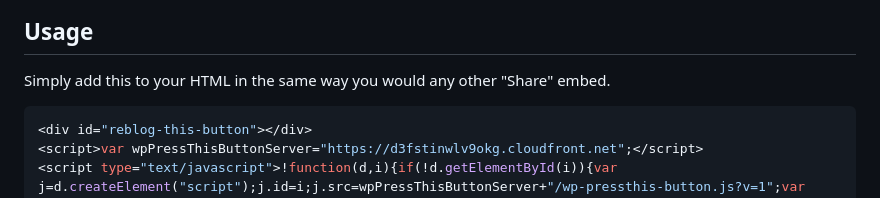
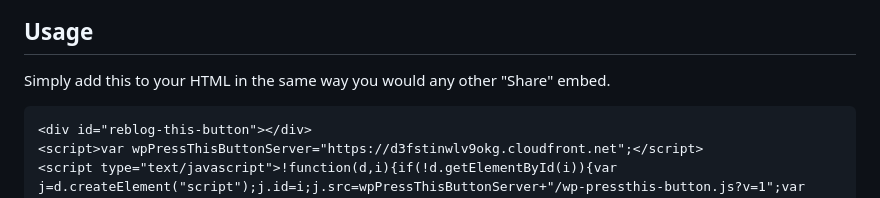
Before and after one commit to aribn/wp-pressthis-button, a Markdown page: README.md, the part around the change. Drawn GitHub-style.

````diff
--- a/README.md
+++ b/README.md
@@ -21,7 +21,7 @@ I added the button to the post template on my Jekyll-based blog. Here you can se
 
 Simply add this to your HTML in the same way you would any other "Share" embed.
 
-```javascript
+```
 <div id="reblog-this-button"></div>
 <script>var wpPressThisButtonServer="https://d3fstinwlv9okg.cloudfront.net";</script>
 <script type="text/javascript">!function(d,i){if(!d.getElementById(i)){var j=d.createElement("script");j.id=i;j.src=wpPressThisButtonServer+"/wp-pressthis-button.js?v=1";var w=d.getElementById(i);d.body.appendChild(j);}}(document,"reblog-btn-js");</script>
````
Also changed, not shown: src/wp-pressthis-button.png, 1 other file.
